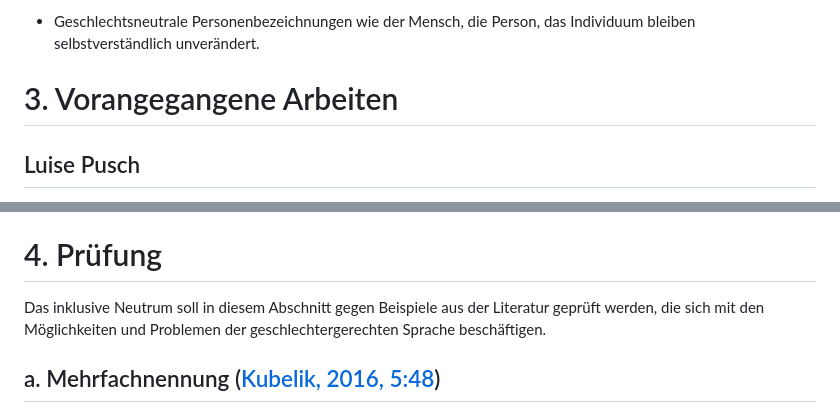
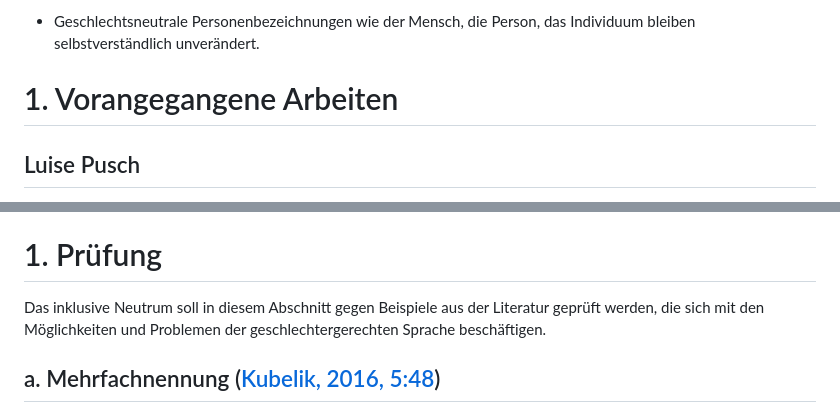
Before and after one commit to JirkaDellOro/Neutrum, a Markdown page: Neutrum.md, 2 parts joined by grey strips. Drawn GitHub-style.

```diff
--- a/Neutrum.md
+++ b/Neutrum.md
@@ -104,7 +104,7 @@ Die oben angeführten Kernregeln decken schon den größten Teil des üblichen S
 
 - Geschlechtsneutrale Personenbezeichnungen wie der Mensch, die Person, das Individuum bleiben selbstverständlich unverändert.
 
-# 3. Vorangegangene Arbeiten
+# 1. Vorangegangene Arbeiten
 ## Luise Pusch
 Die Begründerin der feministischen Linguistik, Luise Pusch, entwickelte bereits 1980 einen Vorschlag, der dem inklusiven Neutrum schon nahe kommt, nämlich die femininen Wortendungen abzuschaffen und das Neutrum zu nutzen.
 
@@ -130,7 +130,7 @@ Der erste Entwurf zum inklusiven Neutrum wurde 2021 publiziert. Seither wurde es
 [Mai 2021 - Neutrum0521.pdf](https://jirkadelloro.github.io/Neutrum/Neutrum0521.pdf)
 
 
-# 4. Prüfung
+# 1. Prüfung
 Das inklusive Neutrum soll in diesem Abschnitt gegen Beispiele aus der Literatur geprüft werden, die sich mit den Möglichkeiten und Problemen der geschlechtergerechten Sprache beschäftigen.
 ## a. Mehrfachnennung ([Kubelik, 2016, 5:48](#kubelik-thomas-2016))
 §22 des österreichischen Bundespersonalvertretungsgesetzes: „Die Sitzungen des Dienststellenausschusses sind von der Vorsitzenden oder vom Vorsitzenden und im Falle ihrer oder seiner Verhinderung von ihrem Stellvertreter oder ihrer Stellvertreterin oder seinem Stellvertreter oder seiner Stellvertreterin einzuberufen und vorzubereiten.“
```
Also changed, not shown: other parts of Neutrum.md (+18 -19 lines).
